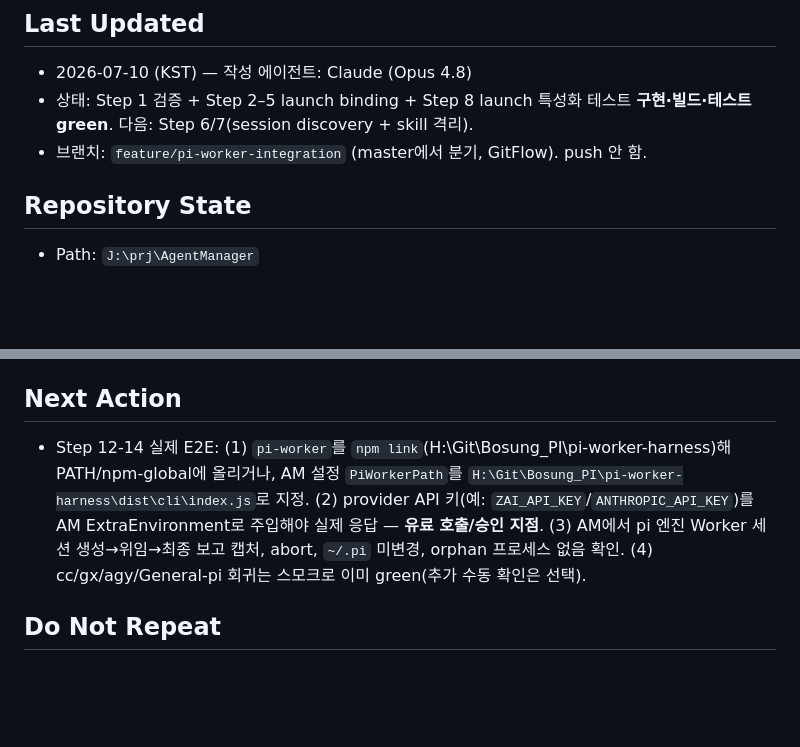
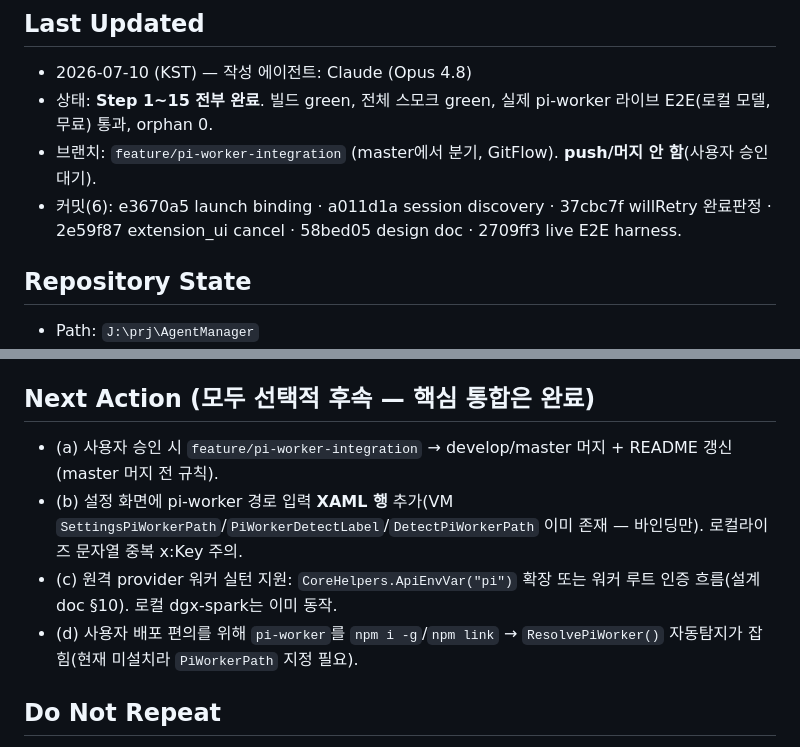
Before and after one commit to Bo-sung/AgentManager, a Markdown page: docs/HANDOFF_AGENTMANAGER_PI_WORKER_KO.md, 2 parts joined by grey strips. Rendered like a GitHub page; blank space fills up the shorter version.

Commit message:
docs(pi): finalize handoff — all steps complete, follow-ups listed

```diff
--- a/docs/HANDOFF_AGENTMANAGER_PI_WORKER_KO.md
+++ b/docs/HANDOFF_AGENTMANAGER_PI_WORKER_KO.md
@@ -2,8 +2,9 @@
 
 ## Last Updated
 - 2026-07-10 (KST) — 작성 에이전트: Claude (Opus 4.8)
-- 상태: Step 1 검증 + Step 2–5 launch binding + Step 8 launch 특성화 테스트 **구현·빌드·테스트 green**. 다음: Step 6/7(session discovery + skill 격리).
-- 브랜치: `feature/pi-worker-integration` (master에서 분기, GitFlow). push 안 함.
+- 상태: **Step 1~15 전부 완료**. 빌드 green, 전체 스모크 green, 실제 pi-worker 라이브 E2E(로컬 모델, 무료) 통과, orphan 0.
+- 브랜치: `feature/pi-worker-integration` (master에서 분기, GitFlow). **push/머지 안 함**(사용자 승인 대기).
+- 커밋(6): e3670a5 launch binding · a011d1a session discovery · 37cbc7f willRetry 완료판정 · 2e59f87 extension_ui cancel · 58bed05 design doc · 2709ff3 live E2E harness.
 
 ## Repository State
 - Path: `J:\prj\AgentManager`
@@ -120,8 +121,11 @@
 - `src/AgentManager.Core/Agents/PiAdapter.cs` — willRetry 완료 판정 + extension_ui_request cancel + 헤더 doc. (완료)
 - `docs/HANDOFF_AGENTMANAGER_PI_WORKER_KO.md` — 본 인계 문서. (계속 갱신)
 
-## Next Action
-- Step 12-14 실제 E2E: (1) `pi-worker`를 `npm link`(H:\Git\Bosung_PI\pi-worker-harness)해 PATH/npm-global에 올리거나, AM 설정 `PiWorkerPath`를 `H:\Git\Bosung_PI\pi-worker-harness\dist\cli\index.js`로 지정. (2) provider API 키(예: `ZAI_API_KEY`/`ANTHROPIC_API_KEY`)를 AM ExtraEnvironment로 주입해야 실제 응답 — **유료 호출/승인 지점**. (3) AM에서 pi 엔진 Worker 세션 생성→위임→최종 보고 캡처, abort, `~/.pi` 미변경, orphan 프로세스 없음 확인. (4) cc/gx/agy/General-pi 회귀는 스모크로 이미 green(추가 수동 확인은 선택).
+## Next Action (모두 선택적 후속 — 핵심 통합은 완료)
+- (a) 사용자 승인 시 `feature/pi-worker-integration` → develop/master 머지 + README 갱신(master 머지 전 규칙).
+- (b) 설정 화면에 pi-worker 경로 입력 **XAML 행** 추가(VM `SettingsPiWorkerPath`/`PiWorkerDetectLabel`/`DetectPiWorkerPath` 이미 존재 — 바인딩만). 로컬라이즈 문자열 중복 x:Key 주의.
+- (c) 원격 provider 워커 실턴 지원: `CoreHelpers.ApiEnvVar("pi")` 확장 또는 워커 루트 인증 흐름(설계doc §10). 로컬 dgx-spark는 이미 동작.
+- (d) 사용자 배포 편의를 위해 `pi-worker`를 `npm i -g`/`npm link` → `ResolvePiWorker()` 자동탐지가 잡힘(현재 미설치라 `PiWorkerPath` 지정 필요).
 
 ## Do Not Repeat
 - Step 1(pi-worker 배포형태/버전/isolation) 재검증 불필요 — 위 실측값 사용.
```
